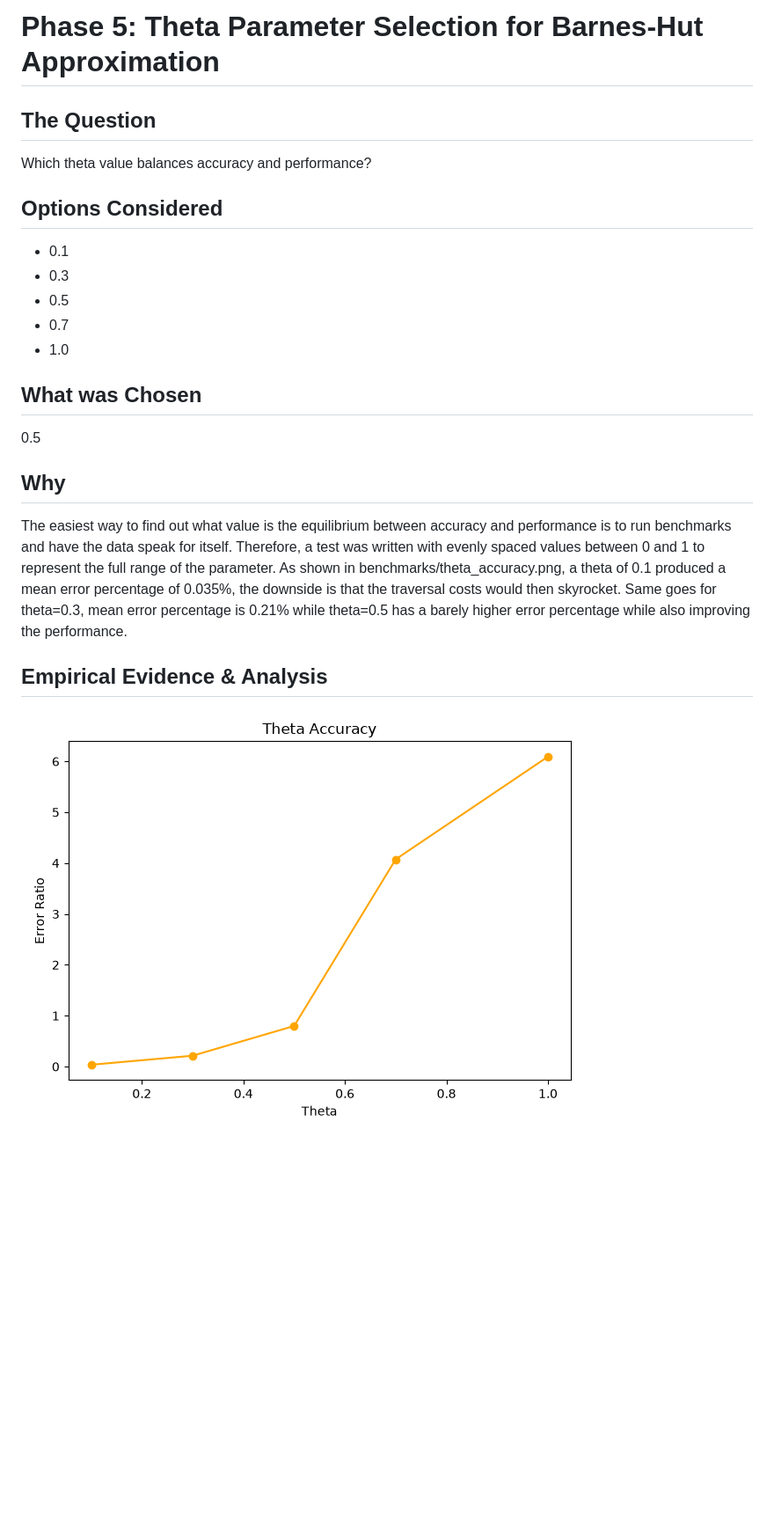
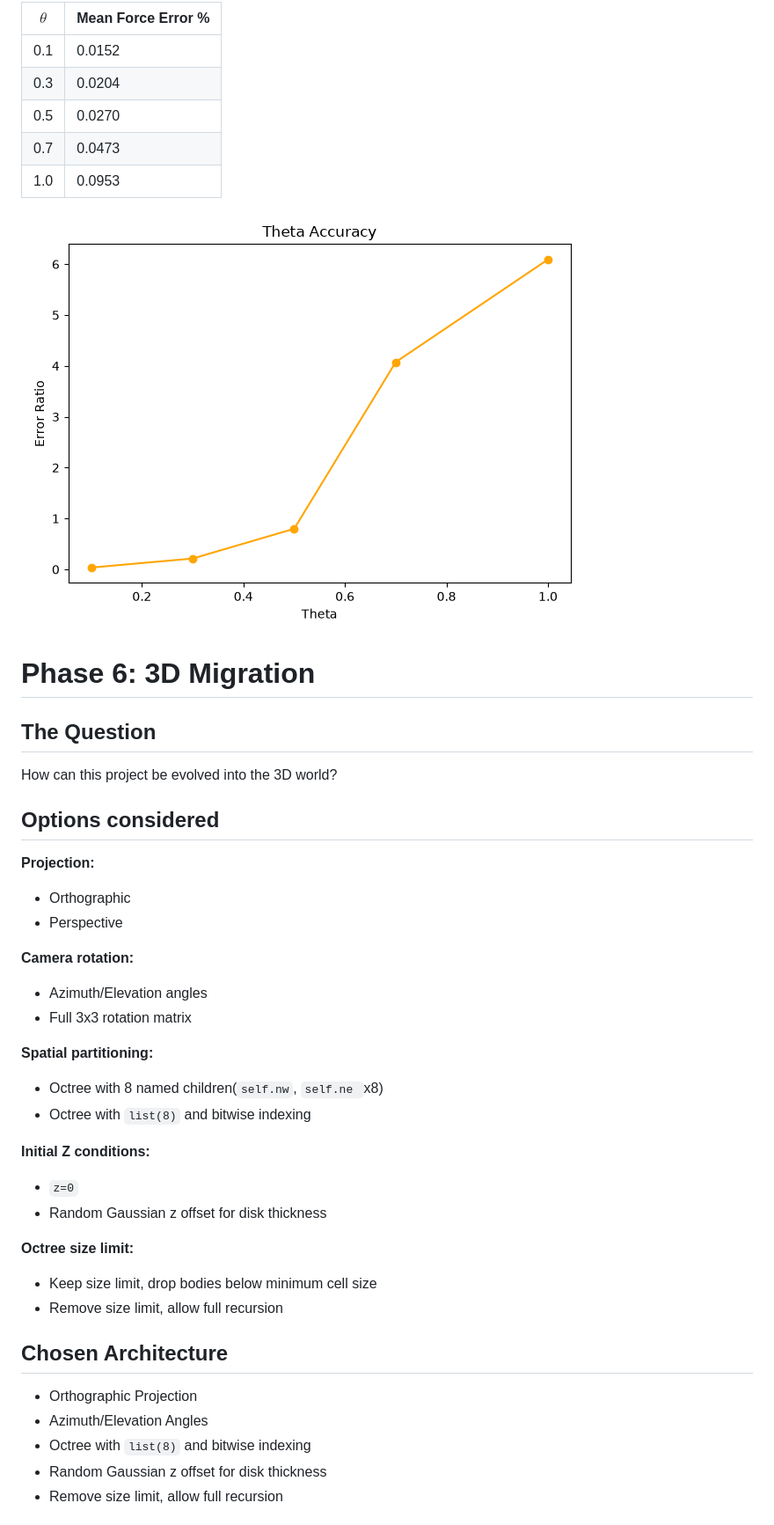
Before and after one commit to Coverst-ux/space-sim, a Markdown page: DECISIONS.md, the part around one of its changes. Shown at 88% size. Rendered like a GitHub page; blank space fills up the shorter version.

```diff
--- a/DECISIONS.md
+++ b/DECISIONS.md
@@ -120,21 +113,45 @@ At N=500, NumPy completed the steps in 0.835s opposed to the 33.07s for $O(N^2)$
 
-# Phase 5: Theta Parameter Selection for Barnes-Hut Approximation
+| $\theta$ | Mean Force Error % |
+|---|---|
+| 0.1 | 0.0152 |
+| 0.3 | 0.0204 |
+| 0.5 | 0.0270 |
+| 0.7 | 0.0473 |
+| 1.0 | 0.0953 |
+
+![Theta Accuracy](benchmarks/theta_accuracy.png)
+
+
+# Phase 6: 3D Migration
 
 ## The Question
-Which theta value balances accuracy and performance?
+How can this project be evolved into the 3D world?
 
-## Options Considered
-- 0.1
-- 0.3
-- 0.5
-- 0.7
-- 1.0
+## Options considered
+**Projection:**
+- Orthographic
+- Perspective
 
-## What was Chosen
-0.5
+**Camera rotation:**
+- Azimuth/Elevation angles
+- Full 3x3 rotation matrix
 
-## Why
-The easiest way to find out what value is the equilibrium between accuracy and performance is to run benchmarks and have the data speak for itself. Therefore, a test was written with evenly spaced values between 0 and 1 to represent the full range of the parameter. As shown in benchmarks/theta_accuracy.png, a theta of 0.1 produced a mean error percentage of 0.035%, the downside is that the traversal costs would then skyrocket. Same goes for theta=0.3, mean error percentage is 0.21% while theta=0.5 has a barely higher error percentage while also improving the performance.
+**Spatial partitioning:**
+- Octree with 8 named children(`self.nw`, `self.ne `x8)
+- Octree with `list(8)` and bitwise indexing
 
-## Empirical Evidence & Analysis
-![Theta Accuracy](benchmarks/theta_accuracy.png)
+**Initial Z conditions:**
+- `z=0`
+- Random Gaussian z offset for disk thickness
+
+**Octree size limit:**
+- Keep size limit, drop bodies below minimum cell size
+- Remove size limit, allow full recursion
+
+## Chosen Architecture
+- Orthographic Projection
+- Azimuth/Elevation Angles
+- Octree with `list(8)` and bitwise indexing
+- Random Gaussian z offset for disk thickness
+- Remove size limit, allow full recursion
+
```
Also changed, not shown: other parts of DECISIONS.md (+30 -28 lines), README.md (+9 -3 lines).
